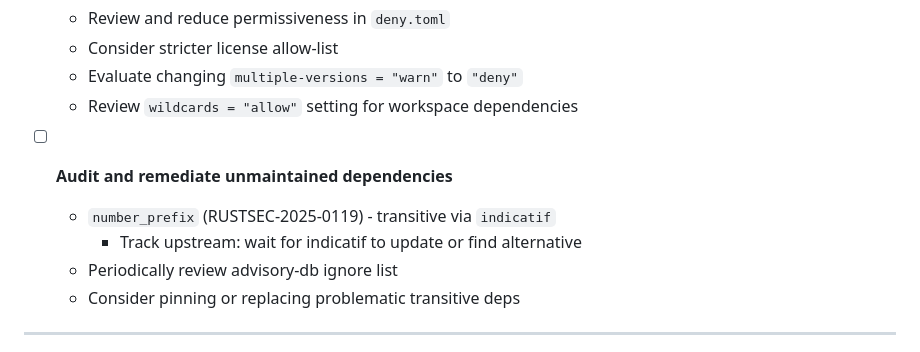
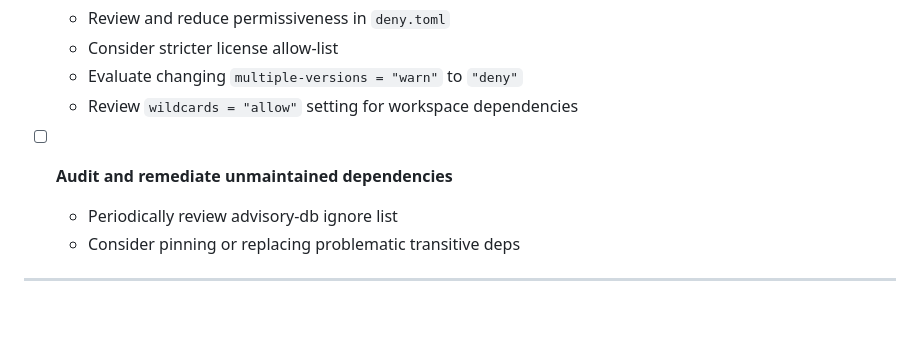
Before and after one commit to mstephenholl/engraver, a Markdown page: TODO.md, the part around one of its changes. Drawn GitHub-style; blank space fills up the shorter version.

Commit message:
docs: Update TODO and quickstart

```diff
--- a/TODO.md
+++ b/TODO.md
@@ -155,8 +155,6 @@ Planned features, improvements, and development roadmap for Engraver.
   - Review `wildcards = "allow"` setting for workspace dependencies
 
 - [ ] **Audit and remediate unmaintained dependencies**
-  - `number_prefix` (RUSTSEC-2025-0119) - transitive via `indicatif`
-    - Track upstream: wait for indicatif to update or find alternative
   - Periodically review advisory-db ignore list
   - Consider pinning or replacing problematic transitive deps
 
```
Also changed, not shown: other parts of TODO.md (+1 -1 lines), docs/quickstart.md (+2 -2 lines).
